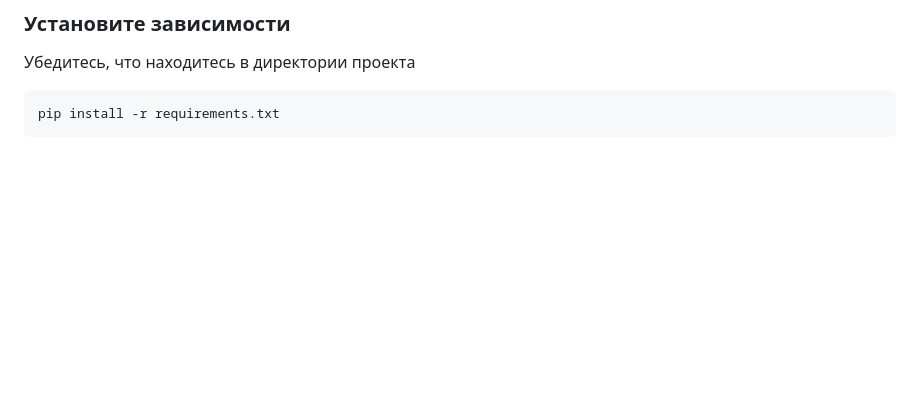
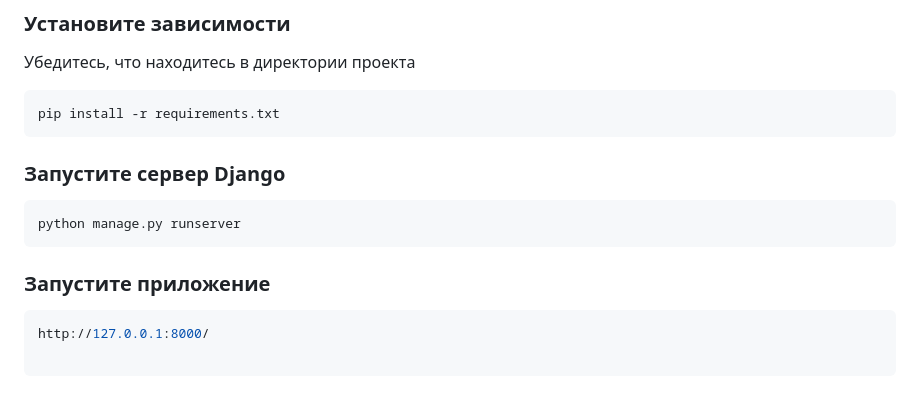
Before and after one commit to KotelnikovKP/statistic-parser, a Markdown page: README.md, the part around one of its changes. GitHub-like rendering; blank space fills up the shorter version.

Commit message:
Update README.md
Finishing edition

````diff
--- a/README.md
+++ b/README.md
@@ -71,3 +73,18 @@ source venv/bin/activate
 ```bash
 pip install -r requirements.txt
 ```
+
+### Запустите сервер Django
+
+
+```bash
+python manage.py runserver
+```
+
+### Запустите приложение
+
+
+```bash
+http://127.0.0.1:8000/
+
+```
````
Also changed, not shown: other parts of README.md (+2 -0 lines).
